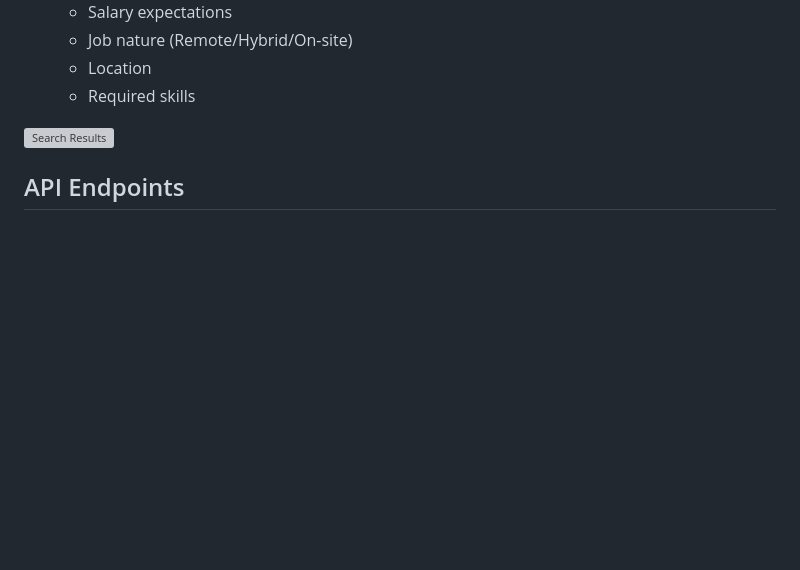
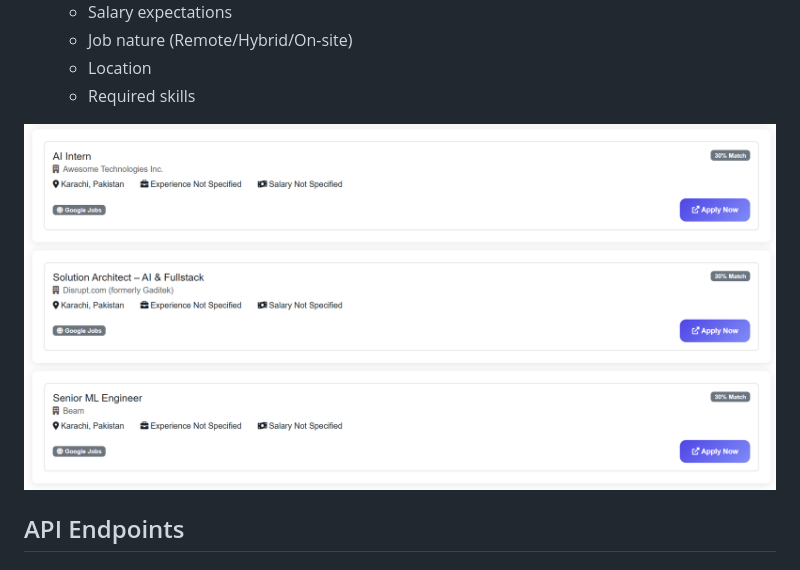
Before and after one commit to abbasghori29/GoAccelovateProject, a Markdown page: README.md, the part around one of its changes. GitHub-like rendering; blank space fills up the shorter version; grey boxes are pictures that could not be loaded.

```diff
--- a/README.md
+++ b/README.md
@@ -24,7 +24,7 @@ A modern web application that aggregates job listings from multiple sources (Lin
   - Location
   - Required skills
 
-![Search Results](screenshots/output2.PNG)
+![Search Results](Screenshots/output2.PNG)
 
 ## API Endpoints
 
```
Also changed, not shown: other parts of README.md (+1 -1 lines).
